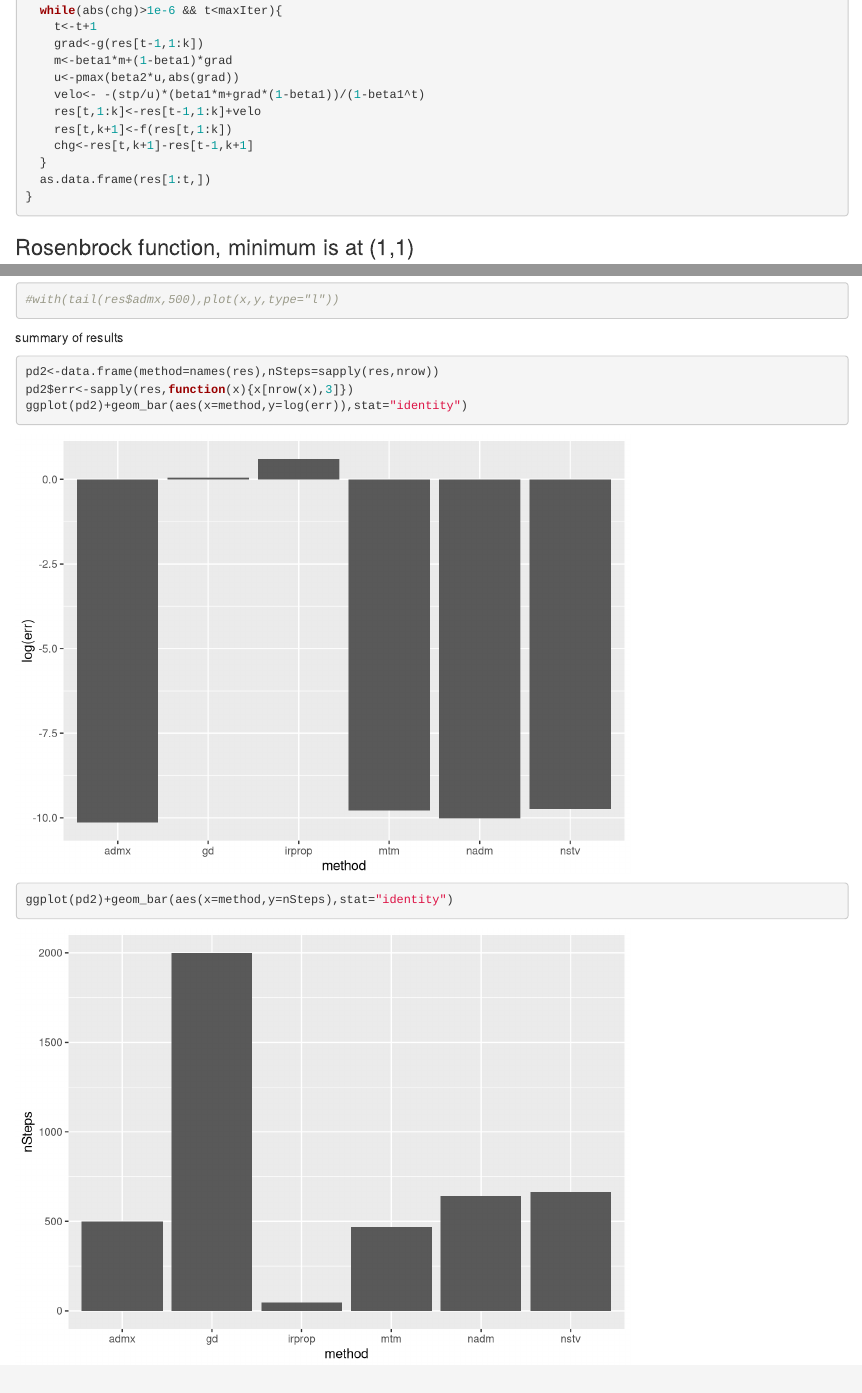
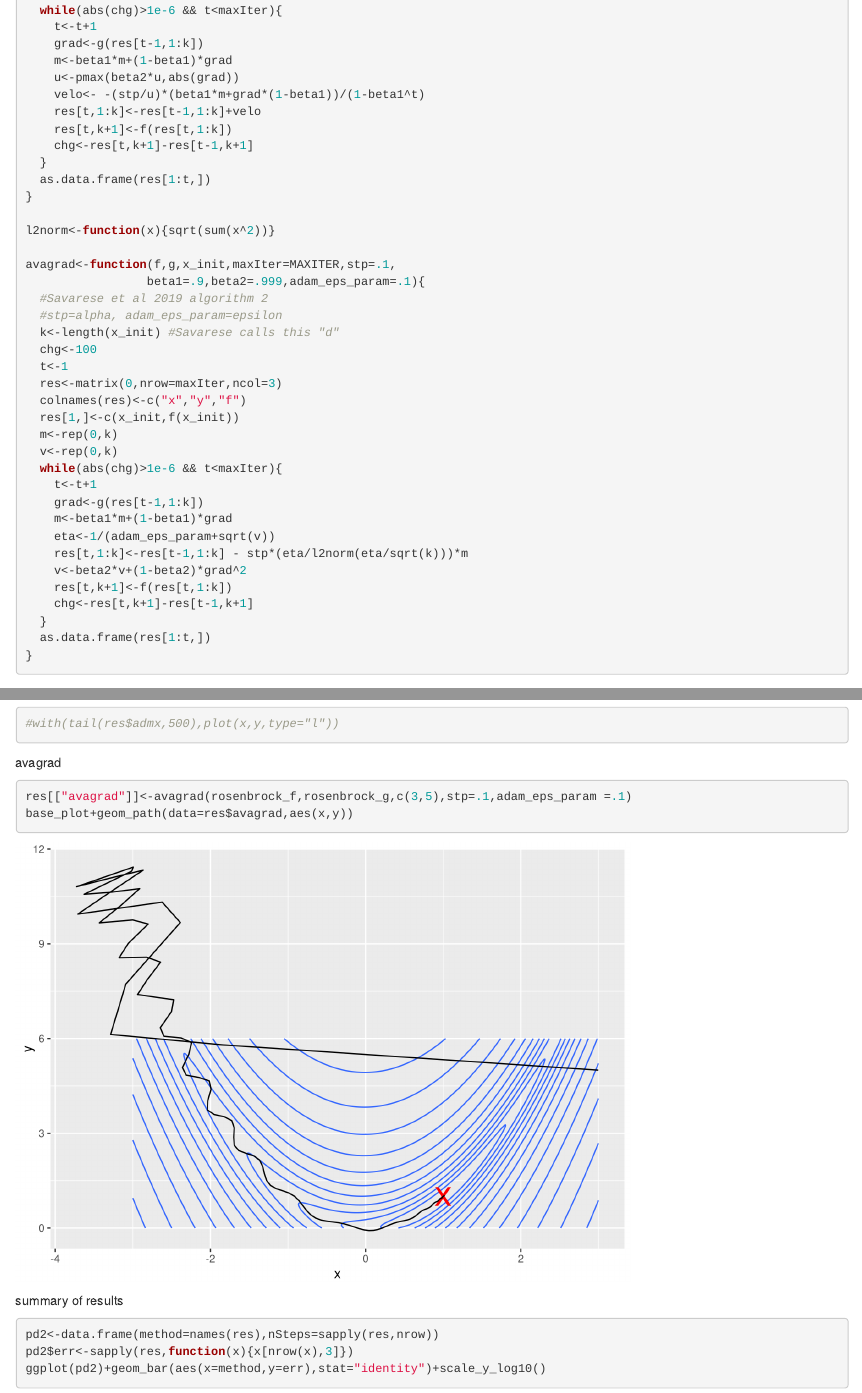
Before and after one commit to willtownes/optimization-practice, an R Markdown document (practice.Rmd): the page in a window 1100 px wide, from 2540 px down, and a second part further down, joined at a grey line. Rendered offline with R 4.5, knitr and Pandoc, with nearby package versions.

Commit message:
include avagrad

````diff
--- a/practice.Rmd
+++ b/practice.Rmd
@@ -148,6 +148,33 @@ nadam<-function(f,g,x_init,maxIter=MAXITER,stp=.002,
   }
   as.data.frame(res[1:t,])
 }
+
+l2norm<-function(x){sqrt(sum(x^2))}
+
+avagrad<-function(f,g,x_init,maxIter=MAXITER,stp=.1,
+                 beta1=.9,beta2=.999,adam_eps_param=.1){
+  #Savarese et al 2019 algorithm 2
+  #stp=alpha, adam_eps_param=epsilon
+  k<-length(x_init) #Savarese calls this "d"
+  chg<-100
+  t<-1
+  res<-matrix(0,nrow=maxIter,ncol=3)
+  colnames(res)<-c("x","y","f")
+  res[1,]<-c(x_init,f(x_init))
+  m<-rep(0,k)
+  v<-rep(0,k)
+  while(abs(chg)>1e-6 && t<maxIter){
+    t<-t+1
+    grad<-g(res[t-1,1:k])
+    m<-beta1*m+(1-beta1)*grad
+    eta<-1/(adam_eps_param+sqrt(v))
+    res[t,1:k]<-res[t-1,1:k] - stp*(eta/l2norm(eta/sqrt(k)))*m
+    v<-beta2*v+(1-beta2)*grad^2
+    res[t,k+1]<-f(res[t,1:k])
+    chg<-res[t,k+1]-res[t-1,k+1]
+  }
+  as.data.frame(res[1:t,])
+}
 ```
 
 ### Rosenbrock function, minimum is at (1,1)
@@ -215,11 +242,18 @@ base_plot+geom_path(data=res$nadm,aes(x,y))
 #with(tail(res$admx,500),plot(x,y,type="l"))
 ```
 
+avagrad
+
+```{r}
+res[["avagrad"]]<-avagrad(rosenbrock_f,rosenbrock_g,c(3,5),stp=.1,adam_eps_param =.1)
+base_plot+geom_path(data=res$avagrad,aes(x,y))
+```
+
 summary of results
 
 ```{r}
 pd2<-data.frame(method=names(res),nSteps=sapply(res,nrow))
 pd2$err<-sapply(res,function(x){x[nrow(x),3]})
-ggplot(pd2)+geom_bar(aes(x=method,y=log(err)),stat="identity")
+ggplot(pd2)+geom_bar(aes(x=method,y=err),stat="identity")+scale_y_log10()
 ggplot(pd2)+geom_bar(aes(x=method,y=nSteps),stat="identity")
 ```
````
